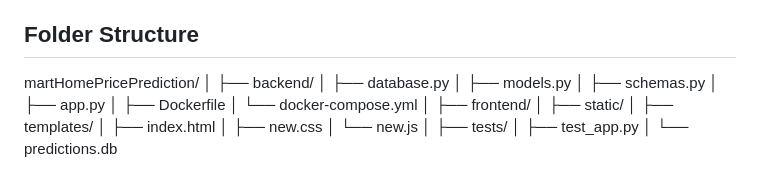
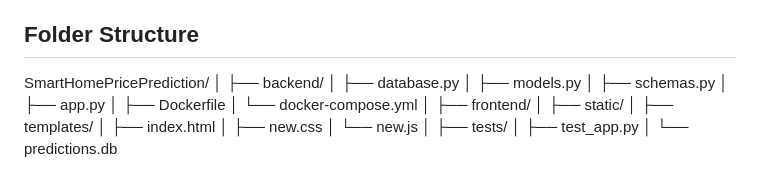
Before and after one commit to NarmadhaHariram/Fast-Api, a Markdown page: Readme.md, the part around the change. Rendered like a GitHub page.

```diff
--- a/Readme.md
+++ b/Readme.md
@@ -33,7 +33,7 @@ The Smart Home Price Prediction project aims to provide a user-friendly interfac
 
 ## Folder Structure
 
-martHomePricePrediction/
+SmartHomePricePrediction/
 │
 ├── backend/
 │ ├── database.py
```
